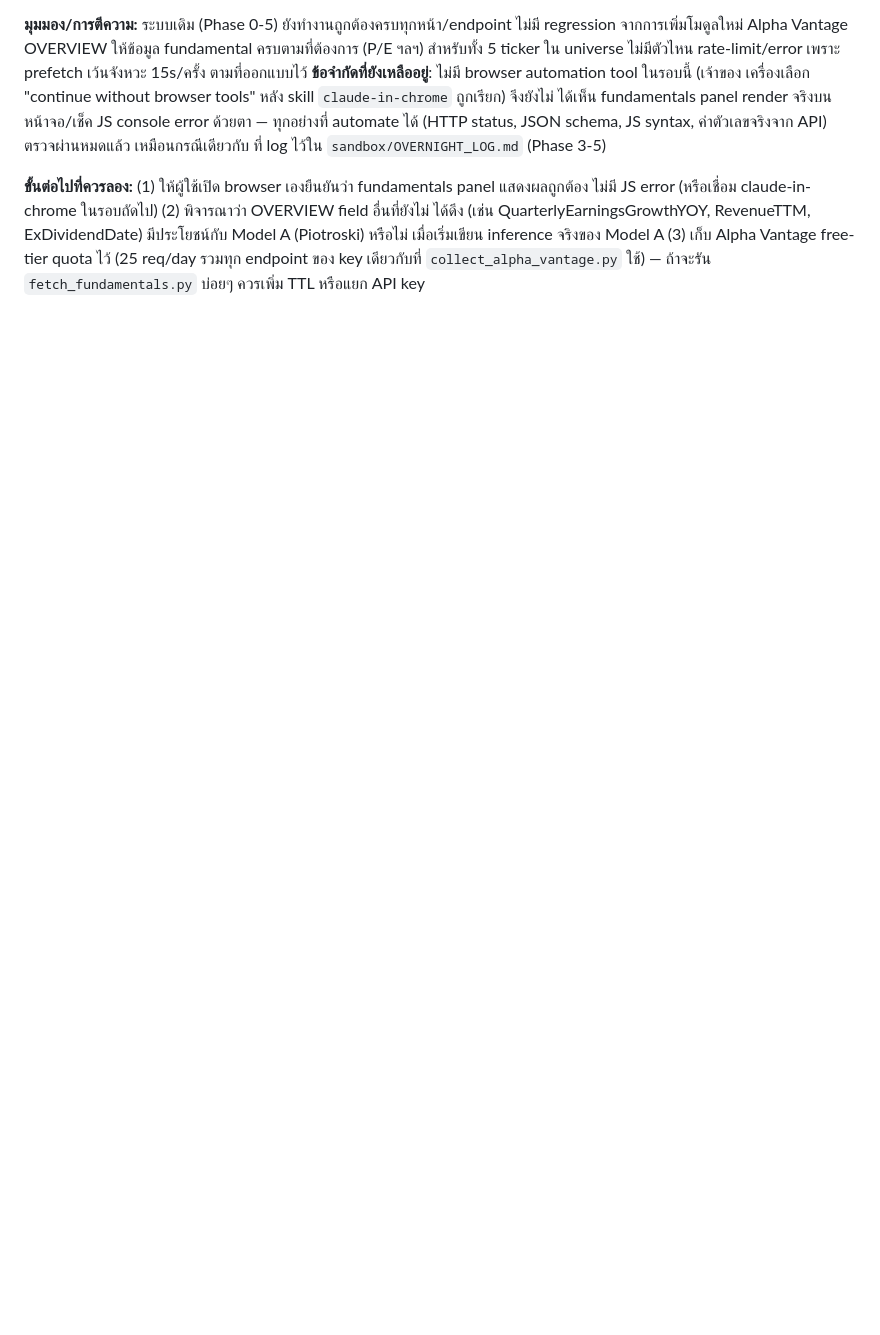
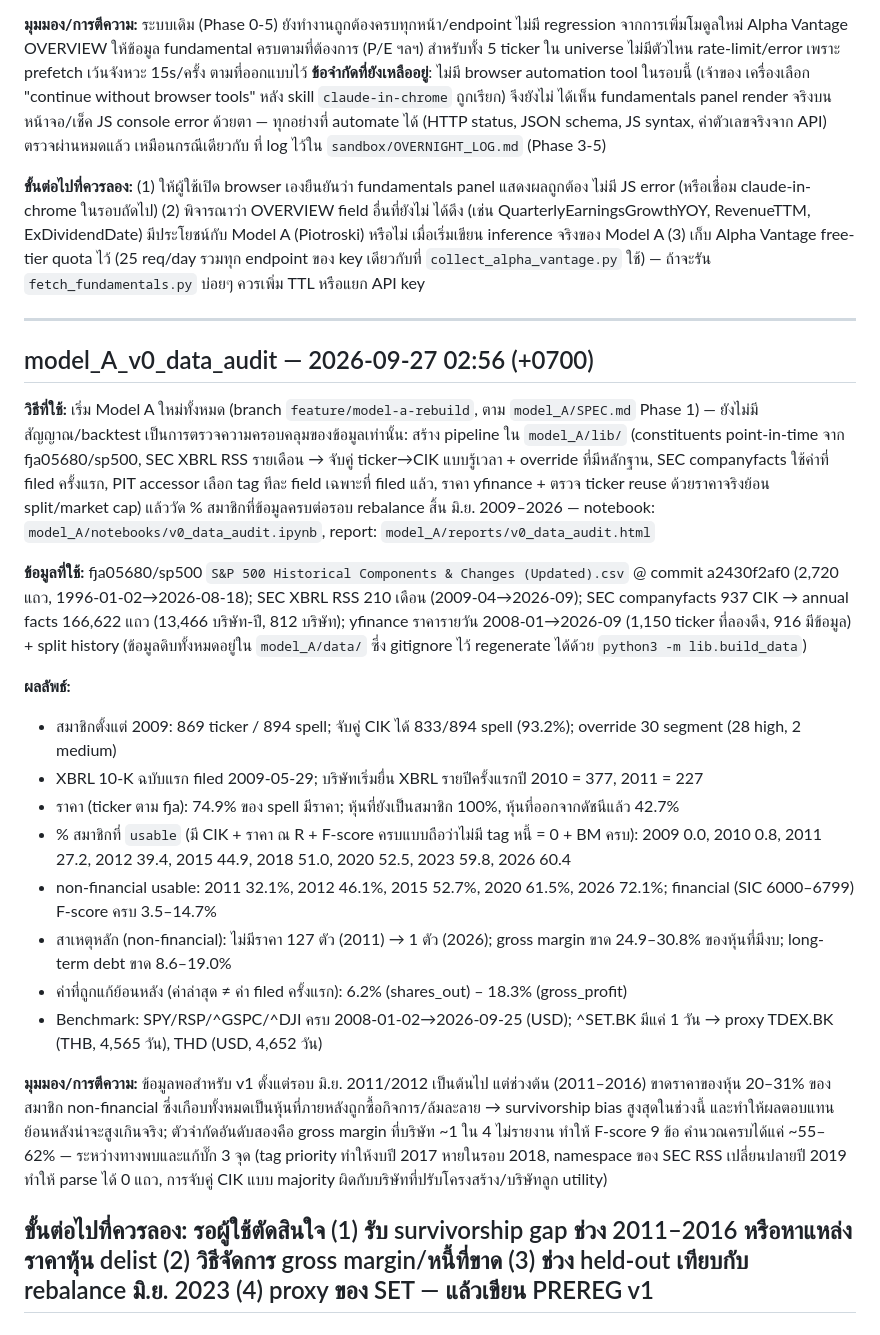
Before and after one commit to shitahito6677/SNP, a Markdown page: experiments/log.md, the part around the change. Drawn GitHub-style; blank space fills up the shorter version.

Commit message:
experiments/log.md: add model_A v0 data audit entry
Co-Authored-By: Claude Opus 5.5 <noreply@anthropic.com>

```diff
--- a/experiments/log.md
+++ b/experiments/log.md
@@ -925,3 +925,39 @@ sidebar (`fundamentals-panel`), และ script prefetch `sandbox/scripts/fetch
 (Piotroski) หรือไม่ เมื่อเริ่มเขียน inference จริงของ Model A (3) เก็บ Alpha Vantage free-tier
 quota ไว้ (25 req/day รวมทุก endpoint ของ key เดียวกับที่ `collect_alpha_vantage.py` ใช้) —
 ถ้าจะรัน `fetch_fundamentals.py` บ่อยๆ ควรเพิ่ม TTL หรือแยก API key
+
+---
+## model_A_v0_data_audit — 2026-09-27 02:56 (+0700)
+
+**วิธีที่ใช้:** เริ่ม Model A ใหม่ทั้งหมด (branch `feature/model-a-rebuild`, ตาม `model_A/SPEC.md` Phase 1) — ยังไม่มีสัญญาณ/backtest
+เป็นการตรวจความครอบคลุมของข้อมูลเท่านั้น: สร้าง pipeline ใน `model_A/lib/` (constituents point-in-time จาก fja05680/sp500,
+SEC XBRL RSS รายเดือน → จับคู่ ticker→CIK แบบรู้เวลา + override ที่มีหลักฐาน, SEC companyfacts ใช้ค่าที่ filed ครั้งแรก,
+PIT accessor เลือก tag ทีละ field เฉพาะที่ filed แล้ว, ราคา yfinance + ตรวจ ticker reuse ด้วยราคาจริงย้อน split/market cap)
+แล้ววัด % สมาชิกที่ข้อมูลครบต่อรอบ rebalance สิ้น มิ.ย. 2009–2026 — notebook: `model_A/notebooks/v0_data_audit.ipynb`,
+report: `model_A/reports/v0_data_audit.html`
+
+**ข้อมูลที่ใช้:** fja05680/sp500 `S&P 500 Historical Components & Changes (Updated).csv` @ commit a2430f2af0 (2,720 แถว,
+1996-01-02→2026-08-18); SEC XBRL RSS 210 เดือน (2009-04→2026-09); SEC companyfacts 937 CIK → annual facts 166,622 แถว
+(13,466 บริษัท-ปี, 812 บริษัท); yfinance ราคารายวัน 2008-01→2026-09 (1,150 ticker ที่ลองดึง, 916 มีข้อมูล) + split history
+(ข้อมูลดิบทั้งหมดอยู่ใน `model_A/data/` ซึ่ง gitignore ไว้ regenerate ได้ด้วย `python3 -m lib.build_data`)
+
+**ผลลัพธ์:**
+- สมาชิกตั้งแต่ 2009: 869 ticker / 894 spell; จับคู่ CIK ได้ 833/894 spell (93.2%); override 30 segment (28 high, 2 medium)
+- XBRL 10-K ฉบับแรก filed 2009-05-29; บริษัทเริ่มยื่น XBRL รายปีครั้งแรกปี 2010 = 377, 2011 = 227
+- ราคา (ticker ตาม fja): 74.9% ของ spell มีราคา; หุ้นที่ยังเป็นสมาชิก 100%, หุ้นที่ออกจากดัชนีแล้ว 42.7%
+- % สมาชิกที่ `usable` (มี CIK + ราคา ณ R + F-score ครบแบบถือว่าไม่มี tag หนี้ = 0 + BM ครบ): 2009 0.0, 2010 0.8,
+  2011 27.2, 2012 39.4, 2015 44.9, 2018 51.0, 2020 52.5, 2023 59.8, 2026 60.4
+- non-financial usable: 2011 32.1%, 2012 46.1%, 2015 52.7%, 2020 61.5%, 2026 72.1%; financial (SIC 6000–6799) F-score ครบ 3.5–14.7%
+- สาเหตุหลัก (non-financial): ไม่มีราคา 127 ตัว (2011) → 1 ตัว (2026); gross margin ขาด 24.9–30.8% ของหุ้นที่มีงบ; long-term debt ขาด 8.6–19.0%
+- ค่าที่ถูกแก้ย้อนหลัง (ค่าล่าสุด ≠ ค่า filed ครั้งแรก): 6.2% (shares_out) – 18.3% (gross_profit)
+- Benchmark: SPY/RSP/^GSPC/^DJI ครบ 2008-01-02→2026-09-25 (USD); ^SET.BK มีแค่ 1 วัน → proxy TDEX.BK (THB, 4,565 วัน), THD (USD, 4,652 วัน)
+
+**มุมมอง/การตีความ:** ข้อมูลพอสำหรับ v1 ตั้งแต่รอบ มิ.ย. 2011/2012 เป็นต้นไป แต่ช่วงต้น (2011–2016) ขาดราคาของหุ้น
+20–31% ของสมาชิก non-financial ซึ่งเกือบทั้งหมดเป็นหุ้นที่ภายหลังถูกซื้อกิจการ/ล้มละลาย → survivorship bias สูงสุดในช่วงนี้
+และทำให้ผลตอบแทนย้อนหลังน่าจะสูงเกินจริง; ตัวจำกัดอันดับสองคือ gross margin ที่บริษัท ~1 ใน 4 ไม่รายงาน ทำให้ F-score 9 ข้อ
+คำนวณครบได้แค่ ~55–62% — ระหว่างทางพบและแก้บั๊ก 3 จุด (tag priority ทำให้งบปี 2017 หายในรอบ 2018, namespace ของ SEC RSS
+เปลี่ยนปลายปี 2019 ทำให้ parse ได้ 0 แถว, การจับคู่ CIK แบบ majority ผิดกับบริษัทที่ปรับโครงสร้าง/บริษัทลูก utility)
+
+**ขั้นต่อไปที่ควรลอง:** รอผู้ใช้ตัดสินใจ (1) รับ survivorship gap ช่วง 2011–2016 หรือหาแหล่งราคาหุ้น delist
+(2) วิธีจัดการ gross margin/หนี้ที่ขาด (3) ช่วง held-out เทียบกับ rebalance มิ.ย. 2023 (4) proxy ของ SET — แล้วเขียน PREREG v1
+---
```
